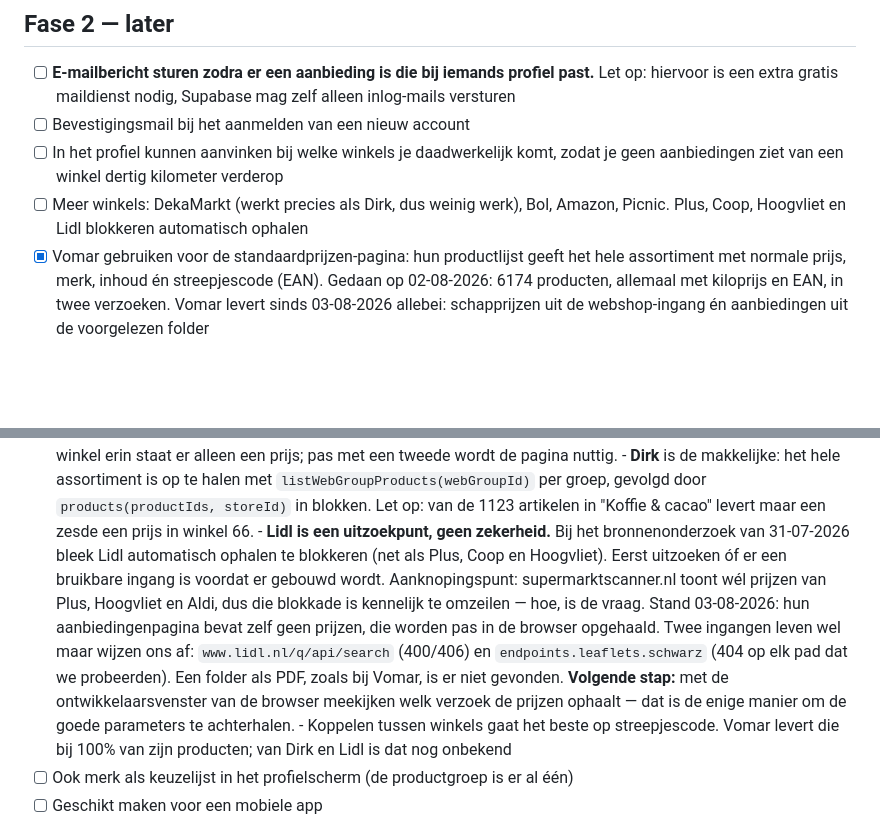
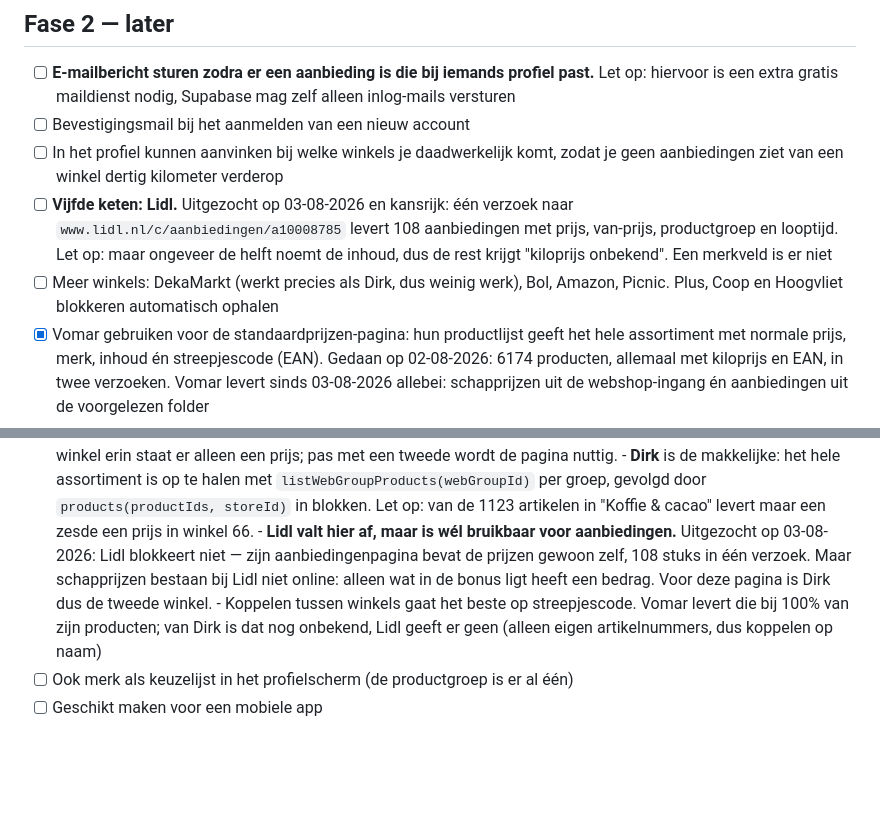
Before and after one commit to Bartloe/dealbot, a Markdown page: TODO.md, 2 parts joined by grey strips. GitHub-like rendering; blank space fills up the shorter version.

Commit message:
Lidl uitgezocht: blokkeert niet, aanbiedingen zijn op te halen; geen schapprijzen
Co-Authored-By: Claude Opus 5 <noreply@anthropic.com>

```diff
--- a/TODO.md
+++ b/TODO.md
@@ -58,8 +58,12 @@ Bijgewerkt: 03-08-2026 11:00
 - [ ] Bevestigingsmail bij het aanmelden van een nieuw account
 - [ ] In het profiel kunnen aanvinken bij welke winkels je daadwerkelijk komt, zodat je geen
       aanbiedingen ziet van een winkel dertig kilometer verderop
+- [ ] **Vijfde keten: Lidl.** Uitgezocht op 03-08-2026 en kansrijk: één verzoek naar
+      `www.lidl.nl/c/aanbiedingen/a10008785` levert 108 aanbiedingen met prijs,
+      van-prijs, productgroep en looptijd. Let op: maar ongeveer de helft noemt de
+      inhoud, dus de rest krijgt "kiloprijs onbekend". Een merkveld is er niet
 - [ ] Meer winkels: DekaMarkt (werkt precies als Dirk, dus weinig werk), Bol, Amazon,
-      Picnic. Plus, Coop, Hoogvliet en Lidl blokkeren automatisch ophalen
+      Picnic. Plus, Coop en Hoogvliet blokkeren automatisch ophalen
 - [x] Vomar gebruiken voor de standaardprijzen-pagina: hun productlijst geeft het hele
       assortiment met normale prijs, merk, inhoud én streepjescode (EAN). Gedaan op
       02-08-2026: 6174 producten, allemaal met kiloprijs en EAN, in twee verzoeken.
@@ -88,21 +92,14 @@ Bijgewerkt: 03-08-2026 11:00
         `listWebGroupProducts(webGroupId)` per groep, gevolgd door
         `products(productIds, storeId)` in blokken. Let op: van de 1123 artikelen
         in "Koffie & cacao" levert maar een zesde een prijs in winkel 66.
-      - **Lidl is een uitzoekpunt, geen zekerheid.** Bij het bronnenonderzoek van
-        31-07-2026 bleek Lidl automatisch ophalen te blokkeren (net als Plus, Coop
-        en Hoogvliet). Eerst uitzoeken óf er een bruikbare ingang is voordat er
-        gebouwd wordt. Aanknopingspunt: supermarktscanner.nl toont wél prijzen van
-        Plus, Hoogvliet en Aldi, dus die blokkade is kennelijk te omzeilen — hoe,
-        is de vraag.
-        Stand 03-08-2026: hun aanbiedingenpagina bevat zelf geen prijzen, die
-        worden pas in de browser opgehaald. Twee ingangen leven wel maar wijzen
-        ons af: `www.lidl.nl/q/api/search` (400/406) en `endpoints.leaflets.schwarz`
-        (404 op elk pad dat we probeerden). Een folder als PDF, zoals bij Vomar,
-        is er niet gevonden. **Volgende stap:** met de ontwikkelaarsvenster van de
-        browser meekijken welk verzoek de prijzen ophaalt — dat is de enige manier
-        om de goede parameters te achterhalen.
+      - **Lidl valt hier af, maar is wél bruikbaar voor aanbiedingen.** Uitgezocht
+        op 03-08-2026: Lidl blokkeert niet — zijn aanbiedingenpagina bevat de
+        prijzen gewoon zelf, 108 stuks in één verzoek. Maar schapprijzen bestaan
+        bij Lidl niet online: alleen wat in de bonus ligt heeft een bedrag.
+        Voor deze pagina is Dirk dus de tweede winkel.
       - Koppelen tussen winkels gaat het beste op streepjescode. Vomar levert die
-        bij 100% van zijn producten; van Dirk en Lidl is dat nog onbekend
+        bij 100% van zijn producten; van Dirk is dat nog onbekend, Lidl geeft er
+        geen (alleen eigen artikelnummers, dus koppelen op naam)
 - [ ] Ook merk als keuzelijst in het profielscherm (de productgroep is er al één)
 - [ ] Geschikt maken voor een mobiele app
 
```
